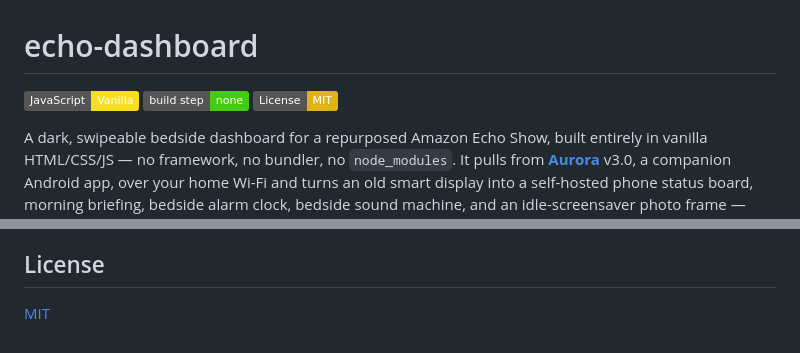
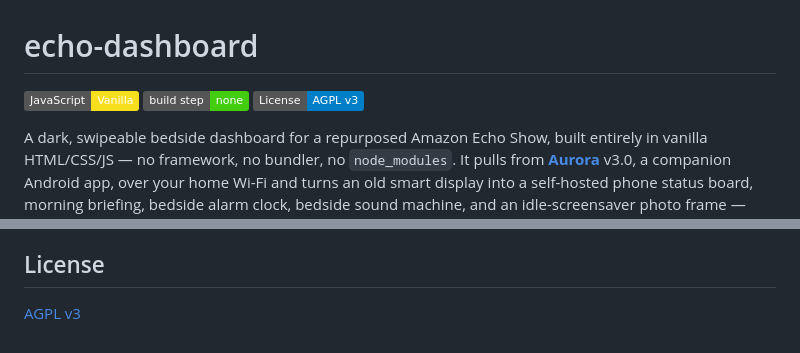
Before and after one commit to rusty-workshop/echo-dashboard, a Markdown page: README.md, 2 parts joined by grey strips. Drawn GitHub-style; badges without logos.

Commit message:
README: update license badge/section to AGPL v3

```diff
--- a/README.md
+++ b/README.md
@@ -2,7 +2,7 @@
 
 ![Vanilla JS](https://img.shields.io/badge/JavaScript-Vanilla-F7DF1E?logo=javascript&logoColor=black)
 ![No build step](https://img.shields.io/badge/build%20step-none-success)
-![License: MIT](https://img.shields.io/badge/License-MIT-yellow.svg)
+![License: AGPL v3](https://img.shields.io/badge/License-AGPL%20v3-blue.svg)
 
 A dark, swipeable bedside dashboard for a repurposed Amazon Echo Show,
 built entirely in vanilla HTML/CSS/JS — no framework, no bundler, no
@@ -203,4 +203,4 @@ and would appreciate the help.
 
 ## License
 
-[MIT](LICENSE)
+[AGPL v3](LICENSE)
```
